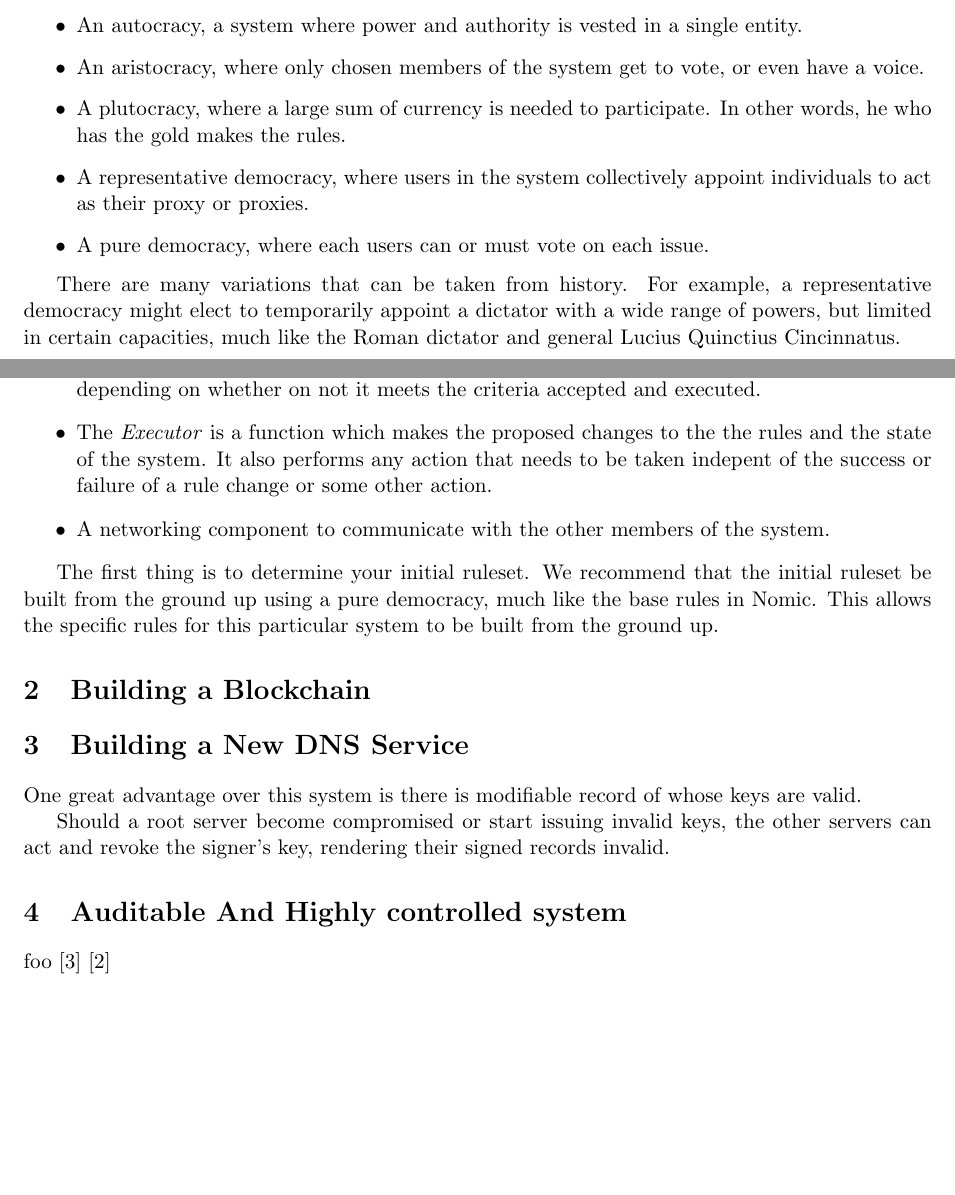
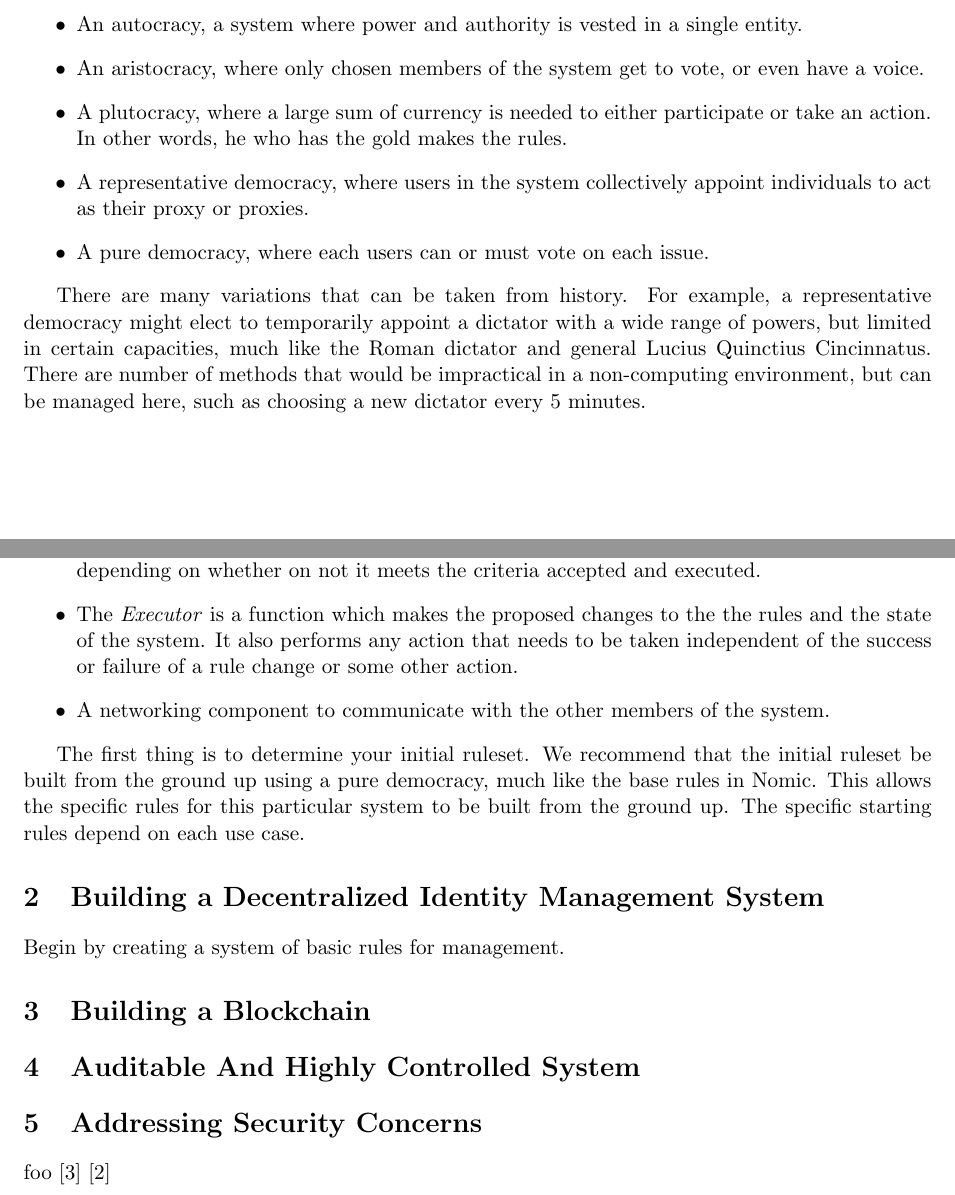
Before and after one commit to abrosen/govern, a LaTeX document (whitepaper.tex): two parts of pages 1 and 2 of 2, joined at a grey line, cut so that both start at the same text, the shorter picture padded with empty space. Compiled offline with pdfLaTeX.

Commit message:
Some work

```diff
--- a/whitepaper.tex
+++ b/whitepaper.tex
@@ -38,13 +38,14 @@
 	\begin{itemize}
 		\item An autocracy, a system where power and authority is vested in a single entity.
 		\item An aristocracy, where only chosen members of the system get to vote, or even have a voice.
-		\item A plutocracy, where a large sum of currency is needed to participate. In other words, he who has the gold makes the rules.
+		\item A plutocracy, where a large sum of currency is needed to either participate or take an action. In other words, he who has the gold makes the rules.
 		\item A representative democracy, where users in the system collectively appoint individuals to act as their proxy or proxies.
 		\item A pure democracy, where each users can or must vote on each issue.
 	\end{itemize}
 
 	There are many variations that can be taken from history.
 	For example, a representative democracy might elect to temporarily appoint a dictator with a wide range of powers, but limited in certain capacities, much like the Roman dictator and general Lucius Quinctius Cincinnatus.
+	There are number of methods that would be impractical  in a non-computing  environment, but can be managed here, such as choosing a new dictator every 5 minutes.
 
 
 	\section{Creating Your Own Nomic Based System}
@@ -57,29 +58,43 @@
 	\begin{itemize}
 		\item The \textit{state} of system.  This is the current rules as well as any information needed about participants.
 		\item The \textit{Validator}  is  a function which takes in the proposed new block and  returns true or false, depending on whether on not it meets the criteria accepted and executed.
-		\item The \textit{Executor} is a function which makes the proposed changes to the the rules and the state of the system.  It also performs any action that needs to be taken indepent of the success or failure of a rule change or some other action.
+		\item The \textit{Executor} is a function which makes the proposed changes to the the rules and the state of the system.  It also performs any action that needs to be taken independent of the success or failure of a rule change or some other action.
 		\item A networking component to communicate with the other members of the system.
 	\end{itemize}
 
 	The first thing is to determine your initial ruleset.
 	We recommend that the initial ruleset be built from the ground up using a pure democracy, much like the base rules in Nomic.
 	This allows the specific rules for this particular system to be built from the ground up.
+	The specific starting rules depend on each use case.
+
+
+	\section{Building a Decentralized Identity Management System}
+
+	Begin by creating a system of basic rules for management.
+
 
 
 
 	\section{Building a Blockchain}
 
-	\section{Building a New DNS Service}
+%	\section{Building a New DNS Service}
 
-	One great advantage over this system is there is modifiable record of whose keys are valid.
+%	One great advantage over this system is there is modifiable record of whose keys are valid.
 
-	Should a root server become compromised or start issuing invalid keys, the other servers can act and revoke the signer's key, rendering their signed records invalid.
+%	Should a root server become compromised or start issuing invalid keys, the other servers can act and revoke the signer's key, rendering their signed records invalid.
 
-	\section{Auditable And Highly controlled system}
+
+%	In this scenario, we have two sets of identities stored by Governomic: the DNS records themselves, and those who manage the DNS records.
+%	Each root DNS server can autonomously add any DNS record and sign it by with their key.
+
+%	What makes the system different from regular DNS is the ability to autorize new
+
+	\section{Auditable And Highly Controlled System}
 
 
 
 
+	\section{Addressing Security Concerns}
 	foo \cite{camilleri2010playing}
 	 \cite{tezos}
 	\bibliography{refs}
```
Also changed, not shown: whitepaper.pdf.
